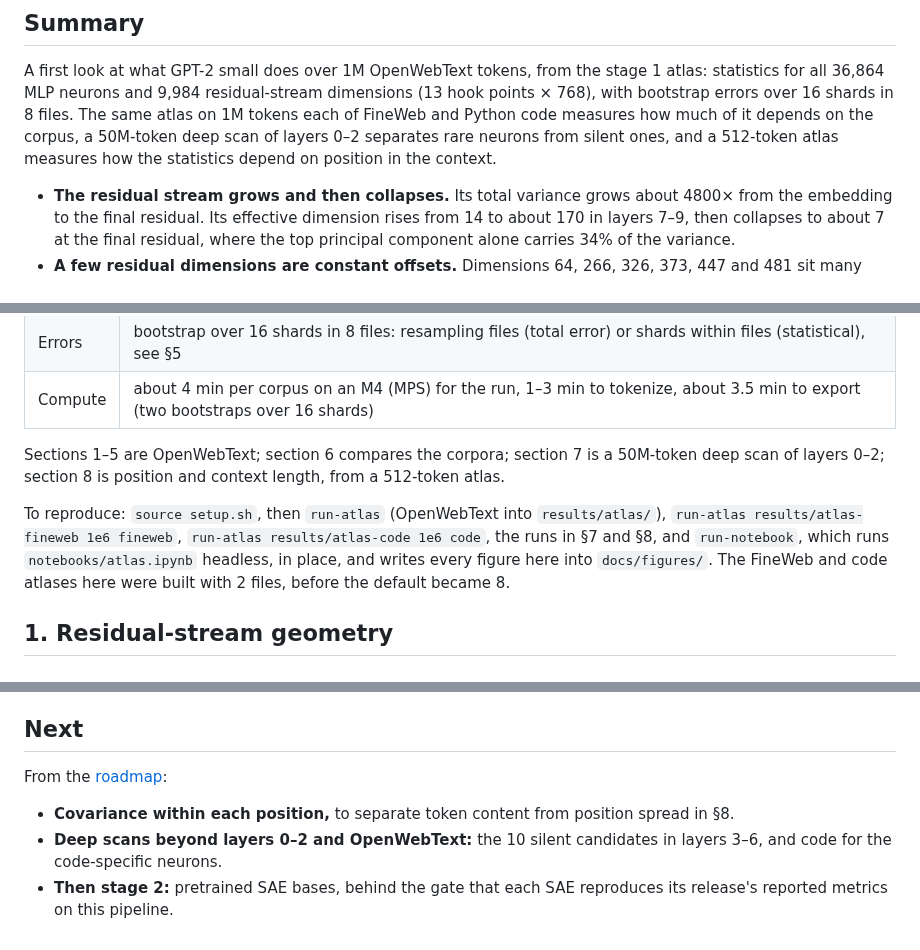
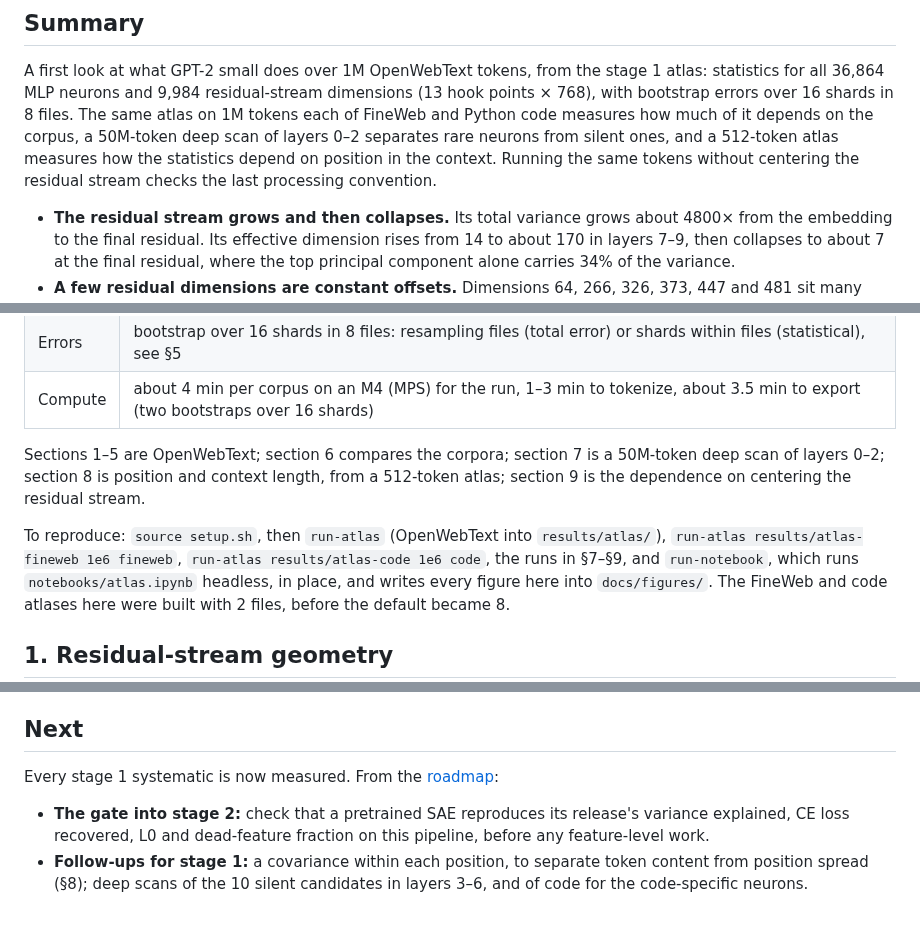
Before and after one commit to rreece/gpt2-atlas, a Markdown page: docs/results.md, 3 parts joined by grey strips. GitHub-like rendering.

```diff
--- a/docs/results.md
+++ b/docs/results.md
@@ -9,7 +9,8 @@ A first look at what GPT-2 small does over 1M OpenWebText tokens, from the stage
 MLP neurons and 9,984 residual-stream dimensions (13 hook points × 768), with bootstrap errors over 16 shards in 8
 files. The same atlas on 1M tokens each of FineWeb and Python code measures how much of it depends on the corpus, a
 50M-token deep scan of layers 0–2 separates rare neurons from silent ones, and a 512-token atlas measures how the
-statistics depend on position in the context.
+statistics depend on position in the context. Running the same tokens without centering the residual stream checks
+the last processing convention.
 
 - **The residual stream grows and then collapses.** Its total variance grows about 4800× from the embedding to the
   final residual. Its effective dimension rises from 14 to about 170 in layers 7–9, then collapses to about 7 at the
@@ -51,10 +54,11 @@ end.
 | Compute | about 4 min per corpus on an M4 (MPS) for the run, 1–3 min to tokenize, about 3.5 min to export (two bootstraps over 16 shards) |
 
 Sections 1–5 are OpenWebText; section 6 compares the corpora; section 7 is a 50M-token deep scan of layers 0–2;
-section 8 is position and context length, from a 512-token atlas.
+section 8 is position and context length, from a 512-token atlas; section 9 is the dependence on centering the
+residual stream.
 
 To reproduce: `source setup.sh`, then `run-atlas` (OpenWebText into `results/atlas/`),
-`run-atlas results/atlas-fineweb 1e6 fineweb`, `run-atlas results/atlas-code 1e6 code`, the runs in §7 and §8, and
+`run-atlas results/atlas-fineweb 1e6 fineweb`, `run-atlas results/atlas-code 1e6 code`, the runs in §7–§9, and
 `run-notebook`, which runs `notebooks/atlas.ipynb` headless, in place, and writes every figure here into
 `docs/figures/`. The FineWeb and code atlases here were built with 2 files, before the default became 8.
 
@@ -392,10 +433,9 @@ picture is safe: at the final residual the effective dimension falls with positi
 
 ## Next
 
-From the [roadmap](atlas-design.md#roadmap):
+Every stage 1 systematic is now measured. From the [roadmap](atlas-design.md#roadmap):
 
-- **Covariance within each position,** to separate token content from position spread in §8.
-- **Deep scans beyond layers 0–2 and OpenWebText:** the 10 silent candidates in layers 3–6, and code for the
-  code-specific neurons.
-- **Then stage 2:** pretrained SAE bases, behind the gate that each SAE reproduces its release's reported metrics on
-  this pipeline.
+- **The gate into stage 2:** check that a pretrained SAE reproduces its release's variance explained, CE loss
+  recovered, L0 and dead-feature fraction on this pipeline, before any feature-level work.
+- **Follow-ups for stage 1:** a covariance within each position, to separate token content from position spread
+  (§8); deep scans of the 10 silent candidates in layers 3–6, and of code for the code-specific neurons.
```
Also changed, not shown: other parts of docs/results.md (+42 -3 lines), docs/atlas-design.md (+2 -2 lines), docs/figures/results_convention.png (added), 4 other files.
